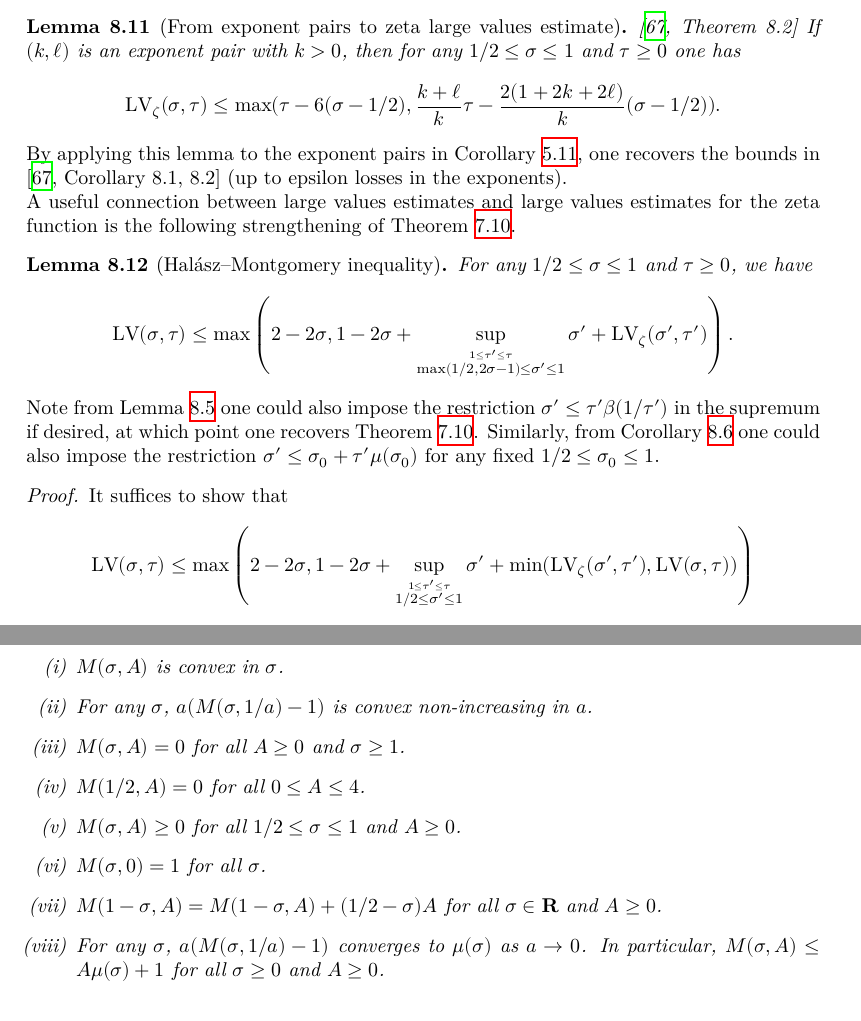
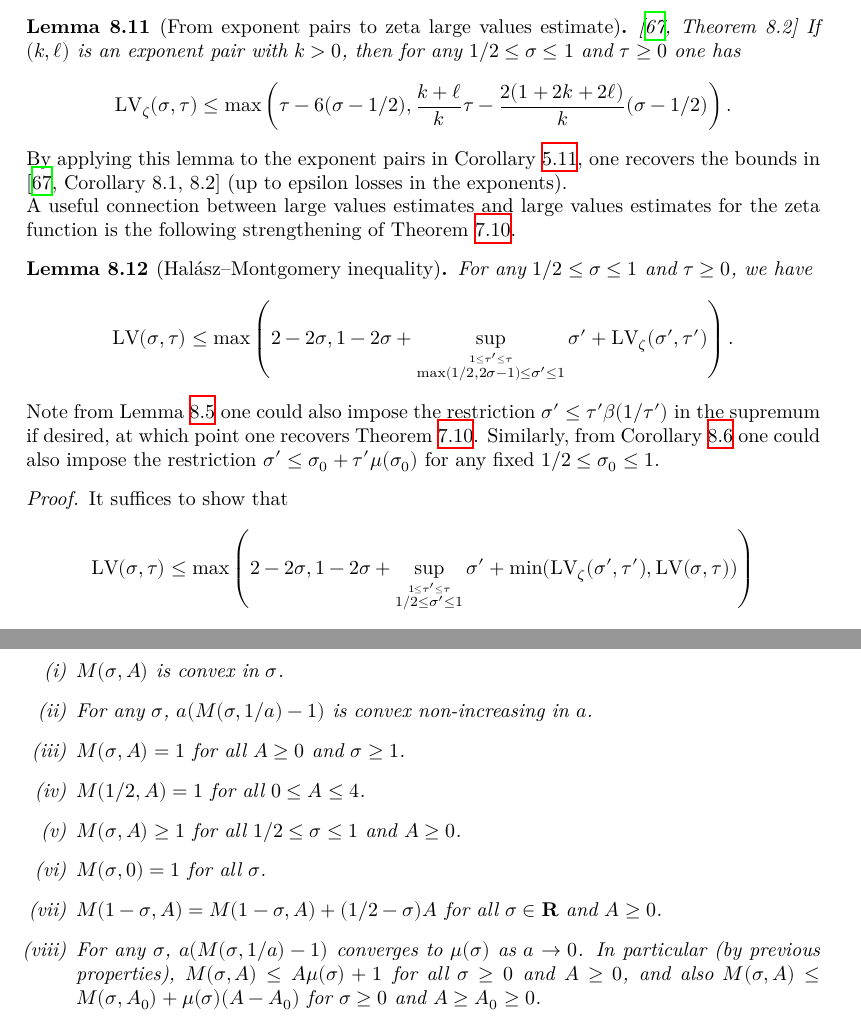
Before and after one commit to teorth/expdb, a LaTeX thesis (blueprint/src/print.tex, which reads blueprint/src/chapter/zeta_large_values.tex, blueprint/src/chapter/zeta_moments.tex): two parts of pages 45 and 48 of 103, joined at a grey line, cut so that both start at the same text. Compiled offline with XeLaTeX.

Commit message:
fix refs

```diff
--- a/blueprint/src/chapter/zeta_large_values.tex
+++ b/blueprint/src/chapter/zeta_large_values.tex
@@ -166,7 +166,7 @@ For completeness, we now work out the values of $\LV_\zeta(\sigma,\tau)$ in the
 One can use exponent pairs to control $\LV_\zeta(\sigma,\tau)$:
 
 \begin{lemma}[From exponent pairs to zeta large values estimate]\label{zeta-from-exp}\uses{lvz-def, exp-pair-def}\cite[Theorem 8.2]{ivic} If $(k,\ell)$ is an exponent pair with $k>0$, then for any $1/2 \leq \sigma \leq 1$ and $\tau \geq 0$ one has
-    $$ \LV_\zeta(\sigma,\tau) \leq \max( \tau - 6(\sigma-1/2), \frac{k+\ell}{k} \tau - \frac{2(1+2k+2\ell)}{k} (\sigma-1/2) ).$$
+    $$ \LV_\zeta(\sigma,\tau) \leq \max\left( \tau - 6(\sigma-1/2), \frac{k+\ell}{k} \tau - \frac{2(1+2k+2\ell)}{k} (\sigma-1/2) \right).$$
 \end{lemma}
 
 By applying this lemma to the exponent pairs in Corollary \ref{add-exponential}, one recovers the bounds in \cite[Corollary 8.1, 8.2]{ivic} (up to epsilon losses in the exponents).
--- a/blueprint/src/chapter/zeta_moments.tex
+++ b/blueprint/src/chapter/zeta_moments.tex
@@ -13,12 +13,12 @@ holds for all $T \geq C$.
 \begin{itemize}
 \item[(i)] $M(\sigma,A)$ is convex in $\sigma$.
 \item[(ii)] For any $\sigma$, $a (M(\sigma,1/a)-1)$ is convex non-increasing in $a$.
-\item[(iii)] $M(\sigma,A)=0$ for all $A \geq 0$ and $\sigma \geq 1$.
-\item[(iv)] $M(1/2,A)=0$ for all $0 \leq A \leq 4$.
-\item[(v)] $M(\sigma,A) \geq 0$ for all $1/2 \leq \sigma \leq 1$ and $A \geq 0$.
+\item[(iii)] $M(\sigma,A)=1$ for all $A \geq 0$ and $\sigma \geq 1$.
+\item[(iv)] $M(1/2,A)=1$ for all $0 \leq A \leq 4$.
+\item[(v)] $M(\sigma,A) \geq 1$ for all $1/2 \leq \sigma \leq 1$ and $A \geq 0$.
 \item[(vi)] $M(\sigma,0) = 1$ for all $\sigma$.
 \item[(vii)] $M(1-\sigma,A) = M(1-\sigma,A) + (1/2-\sigma) A$ for all $\sigma \in \R$ and $A \geq 0$.
-\item[(viii)] For any $\sigma$, $a(M(\sigma,1/a)-1)$ converges to $\mu(\sigma)$ as $a \to 0$.  In particular, $M(\sigma,A) \leq A \mu(\sigma) + 1$ for all $\sigma \geq 0$ and $A \geq 0$.
+\item[(viii)] For any $\sigma$, $a(M(\sigma,1/a)-1)$ converges to $\mu(\sigma)$ as $a \to 0$.  In particular (by previous properties), $M(\sigma,A) \leq A \mu(\sigma) + 1$ for all $\sigma \geq 0$ and $A \geq 0$, and also $M(\sigma,A) \leq M(\sigma,A_0) + \mu(\sigma)(A-A_0)$ for $\sigma \geq 0$ and $A \geq A_0 \geq 0$.
 \end{itemize}
 \end{lemma}
 
```
Also changed, not shown: blueprint/src/chapter/zeta_large_values.tex (2 more changed lines), blueprint/src/chapter/zeta_moments.tex (10 more changed lines).
